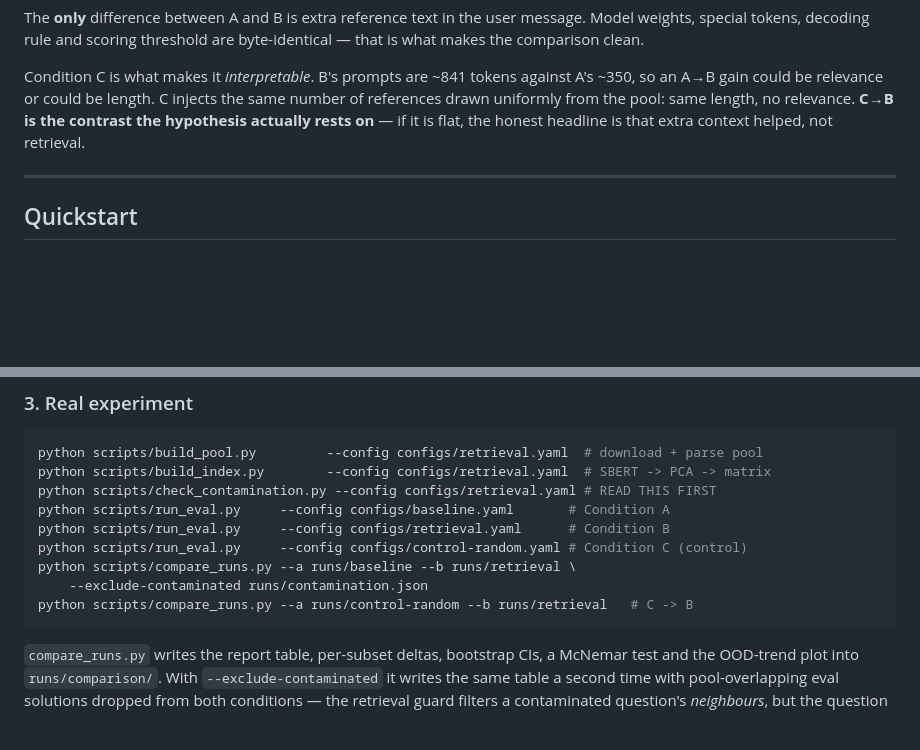
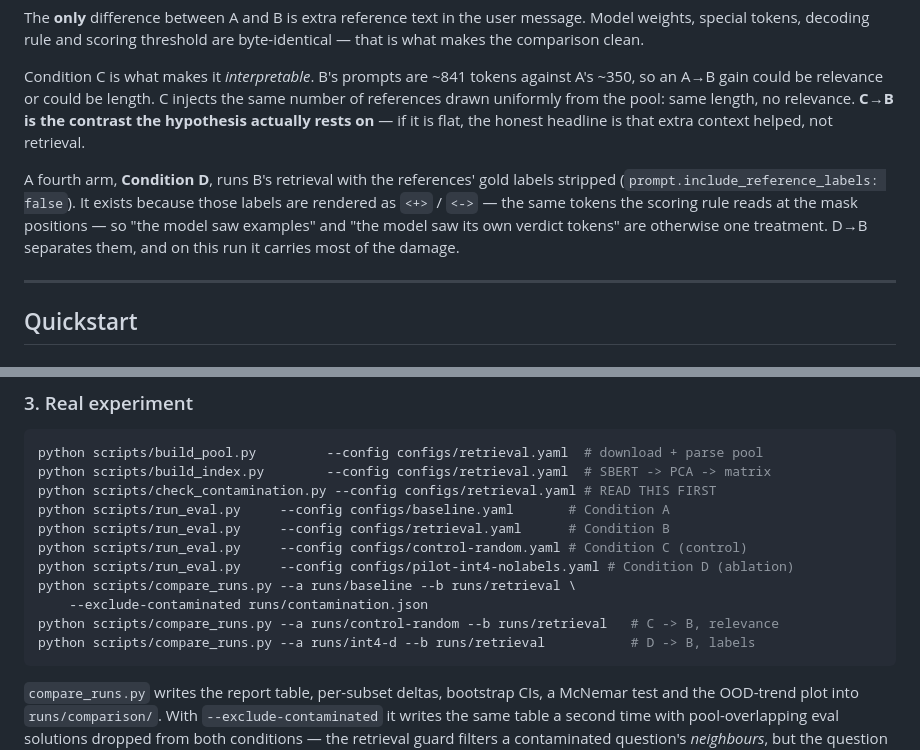
Before and after one commit to Ashhad1130/PRM-Pathfinder, a Markdown page: README.md, 2 parts joined by grey strips. GitHub-like rendering; blank space fills up the shorter version.

````diff
--- a/README.md
+++ b/README.md
@@ -96,6 +96,12 @@ references drawn uniformly from the pool: same length, no relevance. **C→B is
 the hypothesis actually rests on** — if it is flat, the honest headline is that extra
 context helped, not retrieval.
 
+A fourth arm, **Condition D**, runs B's retrieval with the references' gold labels stripped
+(`prompt.include_reference_labels: false`). It exists because those labels are rendered as
+`<+>` / `<->` — the same tokens the scoring rule reads at the mask positions — so "the model
+saw examples" and "the model saw its own verdict tokens" are otherwise one treatment. D→B
+separates them, and on this run it carries most of the damage.
+
 ---
 
 ## Quickstart
@@ -142,9 +148,11 @@ python scripts/check_contamination.py --config configs/retrieval.yaml # READ THI
 python scripts/run_eval.py     --config configs/baseline.yaml       # Condition A
 python scripts/run_eval.py     --config configs/retrieval.yaml      # Condition B
 python scripts/run_eval.py     --config configs/control-random.yaml # Condition C (control)
+python scripts/run_eval.py     --config configs/pilot-int4-nolabels.yaml # Condition D (ablation)
 python scripts/compare_runs.py --a runs/baseline --b runs/retrieval \
     --exclude-contaminated runs/contamination.json
-python scripts/compare_runs.py --a runs/control-random --b runs/retrieval   # C -> B
+python scripts/compare_runs.py --a runs/control-random --b runs/retrieval   # C -> B, relevance
+python scripts/compare_runs.py --a runs/int4-d --b runs/retrieval           # D -> B, labels
 ```
 
 `compare_runs.py` writes the report table, per-subset deltas, bootstrap CIs, a McNemar test
````
Also changed, not shown: docs/EXPERIMENTS.md (+15 -9 lines).
